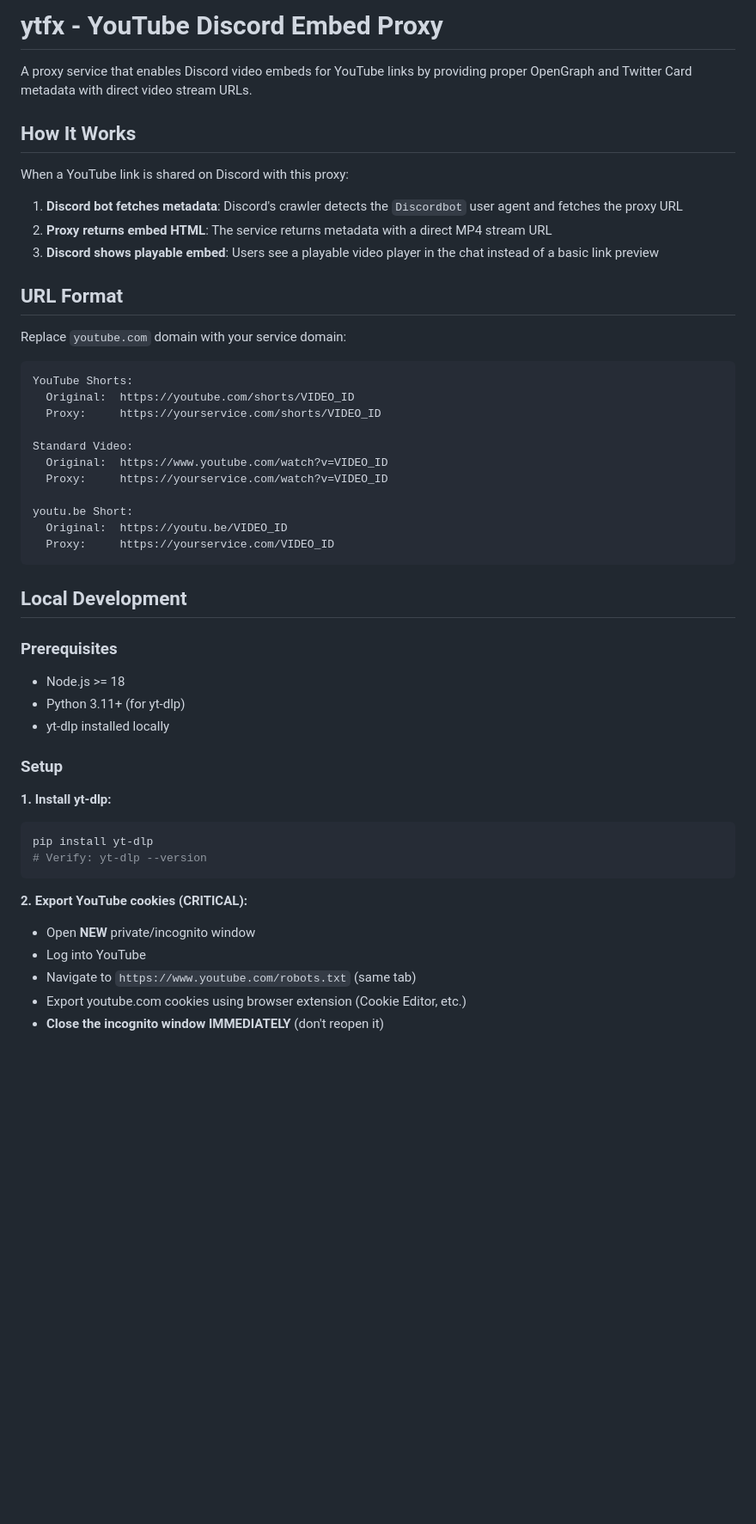
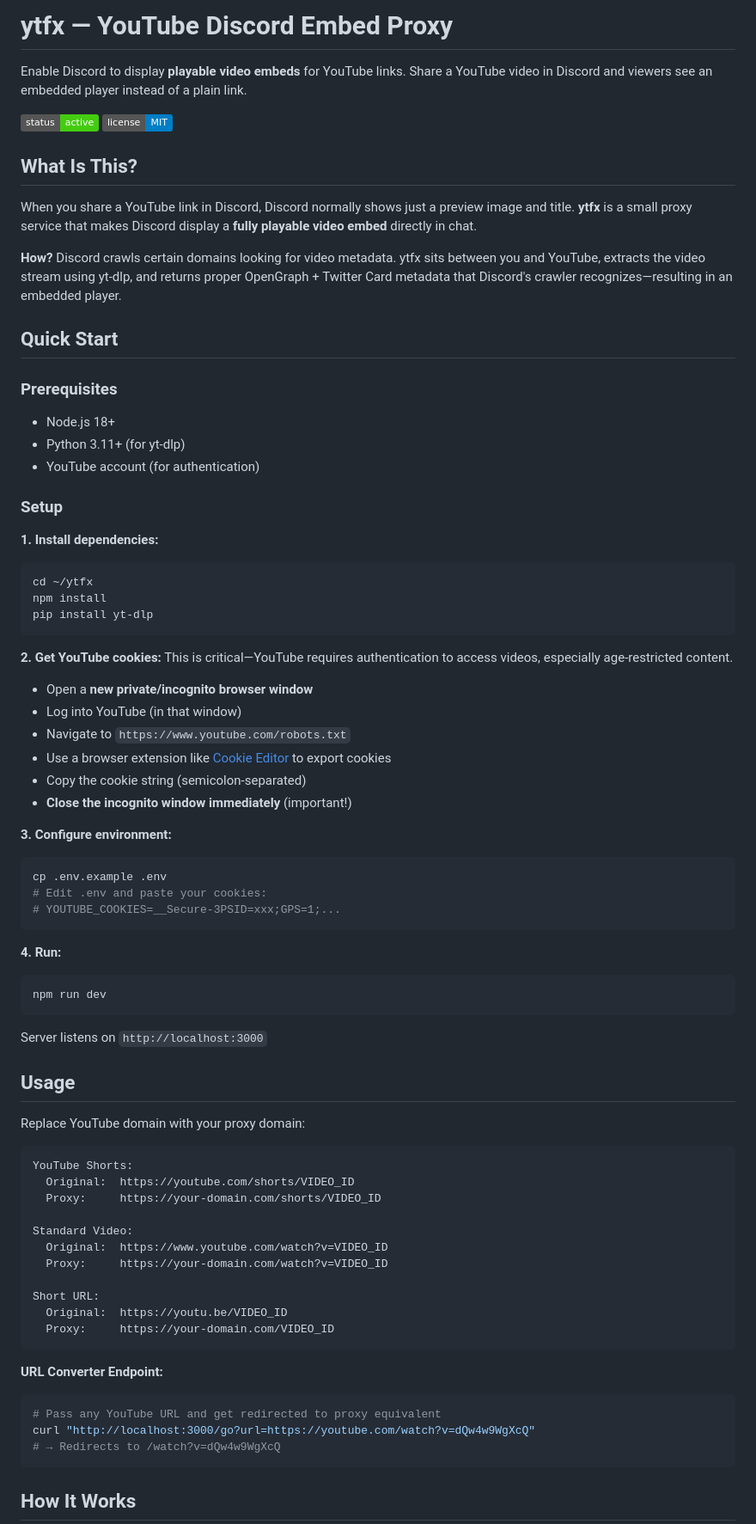
Before and after one commit to iasonS/ytfx, a Markdown page: README.md, the part around one of its changes. Shown at 86% size. Drawn GitHub-style; badges without logos; blank space fills up the shorter version.

````diff
--- a/README.md
+++ b/README.md
@@ -1,52 +1,79 @@
-# ytfx - YouTube Discord Embed Proxy
+# ytfx — YouTube Discord Embed Proxy
 
-A proxy service that enables Discord video embeds for YouTube links by providing proper OpenGraph and Twitter Card metadata with direct video stream URLs.
+Enable Discord to display **playable video embeds** for YouTube links. Share a YouTube video in Discord and viewers see an embedded player instead of a plain link.
 
-## How It Works
+![Status](https://img.shields.io/badge/status-active-brightgreen) ![License](https://img.shields.io/badge/license-MIT-blue)
 
-When a YouTube link is shared on Discord with this proxy:
+## What Is This?
 
-1. **Discord bot fetches metadata**: Discord's crawler detects the `Discordbot` user agent and fetches the proxy URL
-2. **Proxy returns embed HTML**: The service returns metadata with a direct MP4 stream URL
-3. **Discord shows playable embed**: Users see a playable video player in the chat instead of a basic link preview
+When you share a YouTube link in Discord, Discord normally shows just a preview image and title. **ytfx** is a small proxy service that makes Discord display a **fully playable video embed** directly in chat.
 
-## URL Format
+**How?** Discord crawls certain domains looking for video metadata. ytfx sits between you and YouTube, extracts the video stream using yt-dlp, and returns proper OpenGraph + Twitter Card metadata that Discord's crawler recognizes—resulting in an embedded player.
 
-Replace `youtube.com` domain with your service domain:
+## Quick Start
+
+### Prerequisites
+- Node.js 18+
+- Python 3.11+ (for yt-dlp)
+- YouTube account (for authentication)
+
+### Setup
+
+**1. Install dependencies:**
+```bash
+cd ~/ytfx
+npm install
+pip install yt-dlp
+```
+
+**2. Get YouTube cookies:**
+This is critical—YouTube requires authentication to access videos, especially age-restricted content.
+
+- Open a **new private/incognito browser window**
+- Log into YouTube (in that window)
+- Navigate to `https://www.youtube.com/robots.txt`
+- Use a browser extension like [Cookie Editor](https://chrome.google.com/webstore/detail/cookie-editor/hlkenndednhfkekhgcdicdfddnkalmdm) to export cookies
+- Copy the cookie string (semicolon-separated)
+- **Close the incognito window immediately** (important!)
+
+**3. Configure environment:**
+```bash
+cp .env.example .env
+# Edit .env and paste your cookies:
+# YOUTUBE_COOKIES=__Secure-3PSID=xxx;GPS=1;...
+```
+
+**4. Run:**
+```bash
+npm run dev
+```
+
+Server listens on `http://localhost:3000`
+
+## Usage
+
+Replace YouTube domain with your proxy domain:
 
 ```
 YouTube Shorts:
   Original:  https://youtube.com/shorts/VIDEO_ID
-  Proxy:     https://yourservice.com/shorts/VIDEO_ID
+  Proxy:     https://your-domain.com/shorts/VIDEO_ID
 
 Standard Video:
   Original:  https://www.youtube.com/watch?v=VIDEO_ID
-  Proxy:     https://yourservice.com/watch?v=VIDEO_ID
+  Proxy:     https://your-domain.com/watch?v=VIDEO_ID
 
-youtu.be Short:
+Short URL:
   Original:  https://youtu.be/VIDEO_ID
-  Proxy:     https://yourservice.com/VIDEO_ID
+  Proxy:     https://your-domain.com/VIDEO_ID
 ```
 
-## Local Development
-
-### Prerequisites
-- Node.js >= 18
-- Python 3.11+ (for yt-dlp)
-- yt-dlp installed locally
-
-### Setup
-
-**1. Install yt-dlp:**
+**URL Converter Endpoint:**
 ```bash
-pip install yt-dlp
-# Verify: yt-dlp --version
+# Pass any YouTube URL and get redirected to proxy equivalent
+curl "http://localhost:3000/go?url=https://youtube.com/watch?v=dQw4w9WgXcQ"
+# → Redirects to /watch?v=dQw4w9WgXcQ
 ```
 
-**2. Export YouTube cookies (CRITICAL):**
-- Open **NEW** private/incognito window
-- Log into YouTube
-- Navigate to `https://www.youtube.com/robots.txt` (same tab)
-- Export youtube.com cookies using browser extension (Cookie Editor, etc.)
-- **Close the incognito window IMMEDIATELY** (don't reopen it)
+## How It Works
 
````
Also changed, not shown: other parts of README.md (+97 -85 lines).
